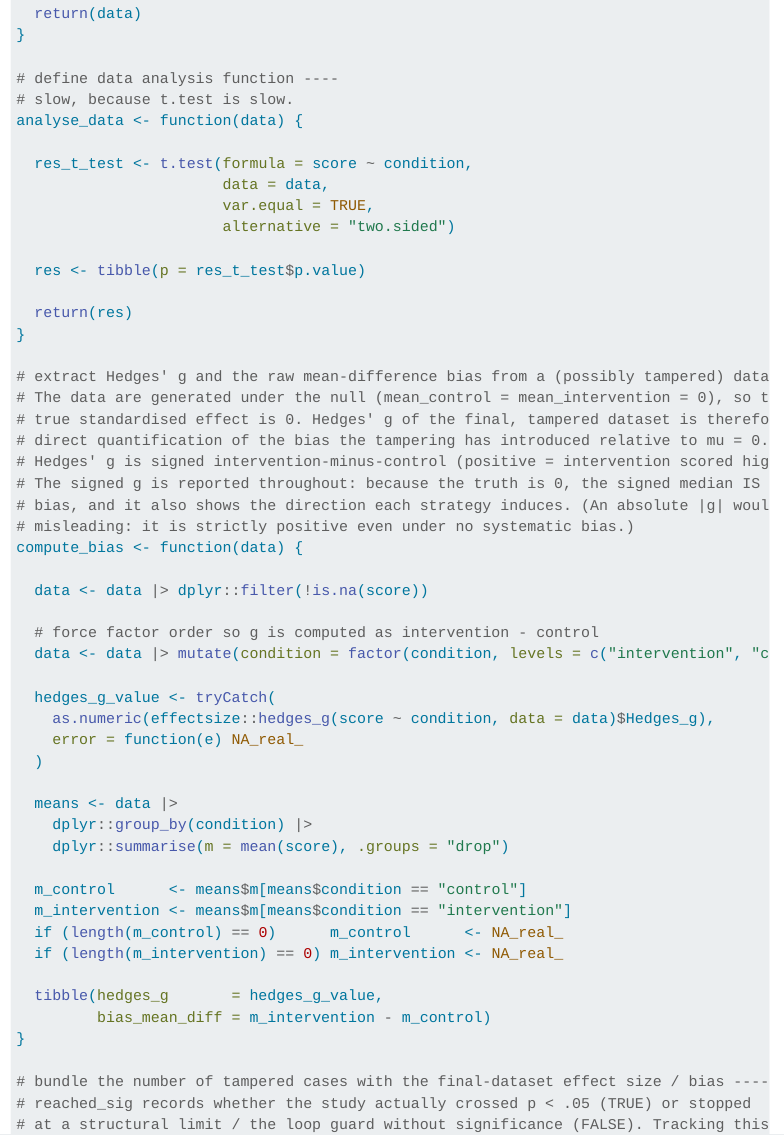
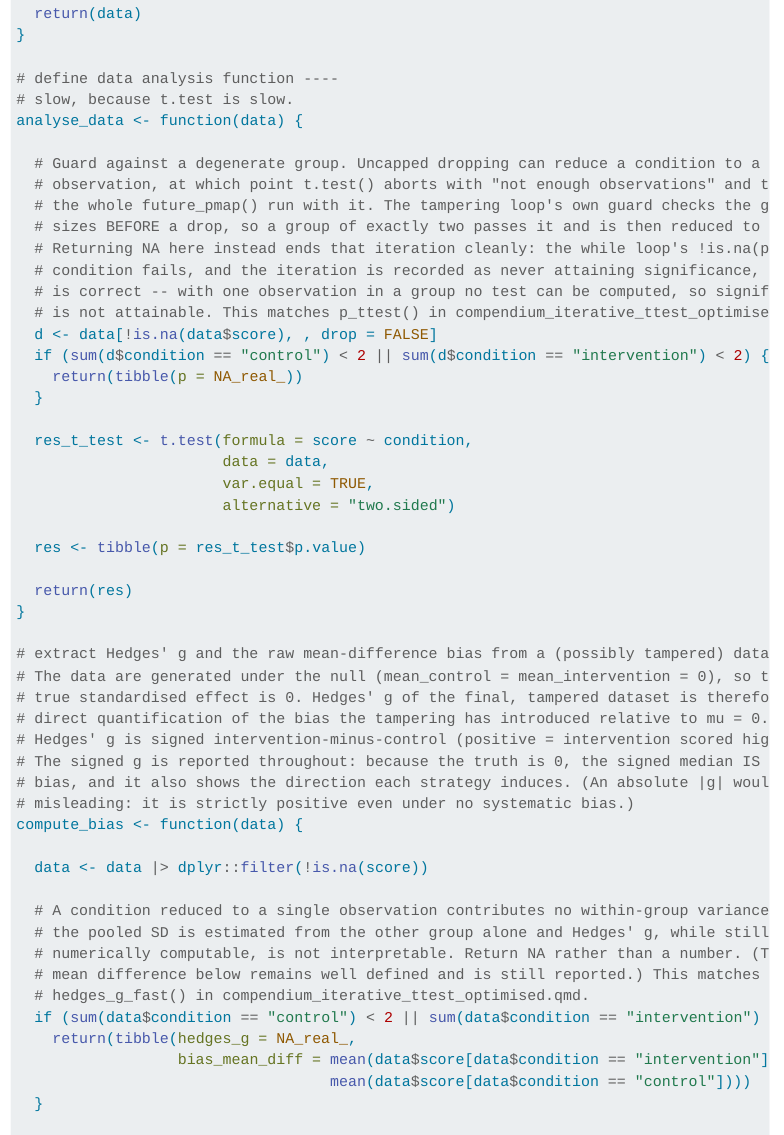
Before and after one commit to ianhussey/simulation-impact-of-data-tampering, a Quarto document (code/compendium_iterative_ttest.qmd): the page in a window 1100 px wide, from 6530 px down. Rendered offline with R 4.5, knitr and Pandoc in place of Quarto, with nearby package versions; folded parts are opened; some code elsewhere in the file could not run offline; menus at the side of the page are left out.

Commit message:
Update compendium_iterative_ttest.qmd
fixed bug causing error

```diff
--- a/code/compendium_iterative_ttest.qmd
+++ b/code/compendium_iterative_ttest.qmd
@@ -247,6 +247,19 @@
 # slow, because t.test is slow.
 analyse_data <- function(data) {
 
+  # Guard against a degenerate group. Uncapped dropping can reduce a condition to a single
+  # observation, at which point t.test() aborts with "not enough observations" and takes
+  # the whole future_pmap() run with it. The tampering loop's own guard checks the group
+  # sizes BEFORE a drop, so a group of exactly two passes it and is then reduced to one.
+  # Returning NA here instead ends that iteration cleanly: the while loop's !is.na(p)
+  # condition fails, and the iteration is recorded as never attaining significance, which
+  # is correct -- with one observation in a group no test can be computed, so significance
+  # is not attainable. This matches p_ttest() in compendium_iterative_ttest_optimised.qmd.
+  d <- data[!is.na(data$score), , drop = FALSE]
+  if (sum(d$condition == "control") < 2 || sum(d$condition == "intervention") < 2) {
+    return(tibble(p = NA_real_))
+  }
+
   res_t_test <- t.test(formula = score ~ condition,
                        data = data,
                        var.equal = TRUE,
@@ -269,3 +282,12 @@
 
   data <- data |> dplyr::filter(!is.na(score))
 
+  # A condition reduced to a single observation contributes no within-group variance, so
+  # the pooled SD is estimated from the other group alone and Hedges' g, while still
+  # numerically computable, is not interpretable. Return NA rather than a number. (The raw
+  # mean difference below remains well defined and is still reported.) This matches
+  # hedges_g_fast() in compendium_iterative_ttest_optimised.qmd.
+  if (sum(data$condition == "control") < 2 || sum(data$condition == "intervention") < 2) {
+    return(tibble(hedges_g = NA_real_,
+                  bias_mean_diff = mean(data$score[data$condition == "intervention"]) -
+                                   mean(data$score[data$condition == "control"])))
@@ -275,5 +303,5 @@
   hedges_g_value <- tryCatch(
-    as.numeric(effectsize::hedges_g(score ~ condition, data = data)$Hedges_g),
+    as.numeric(effectsize::hedges_g(score ~ condition, data = data, ci = NULL)$Hedges_g),
     error = function(e) NA_real_
   )
 
```
Also changed, not shown: code/compendium_iterative_ttest.qmd (15 more changed lines).
